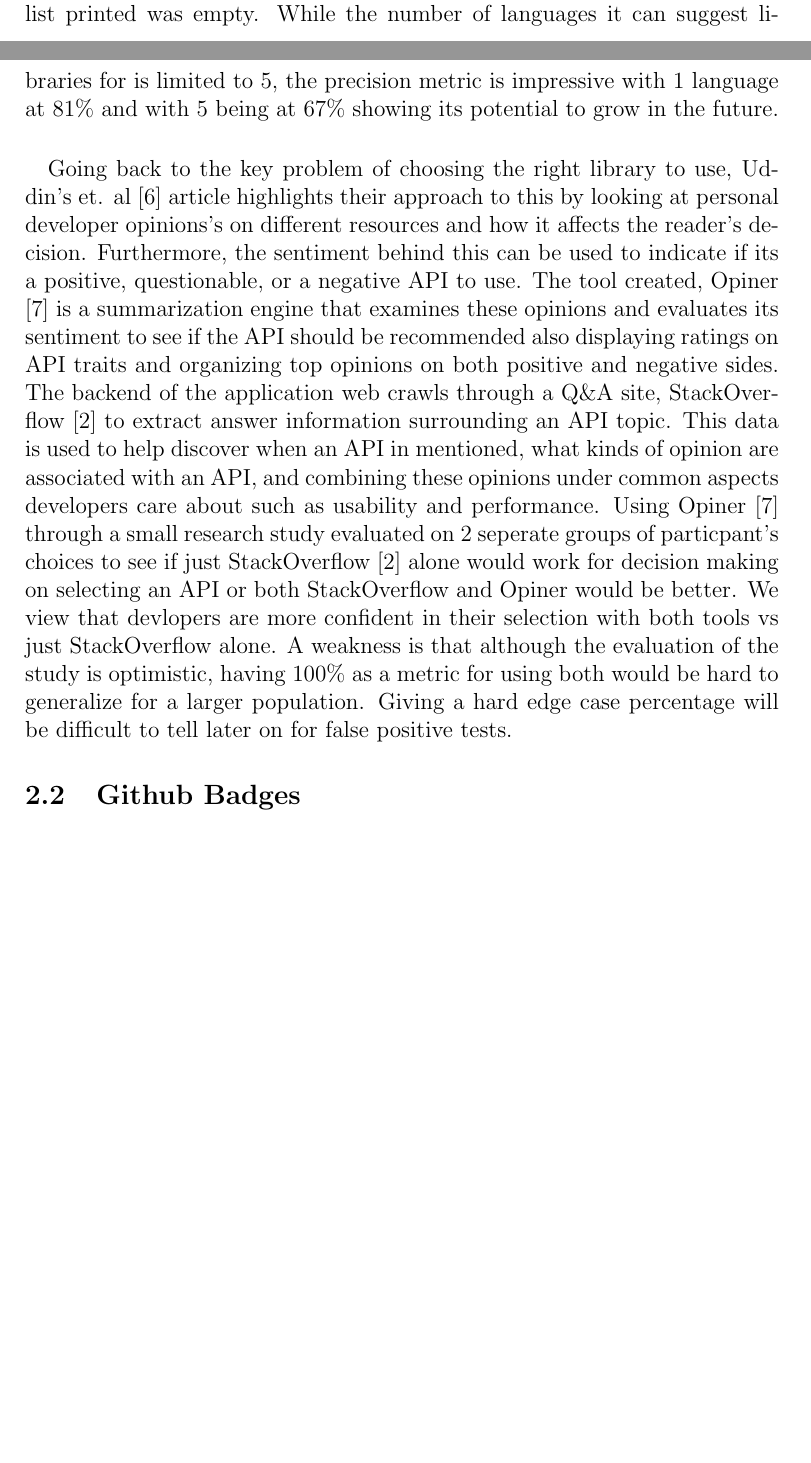
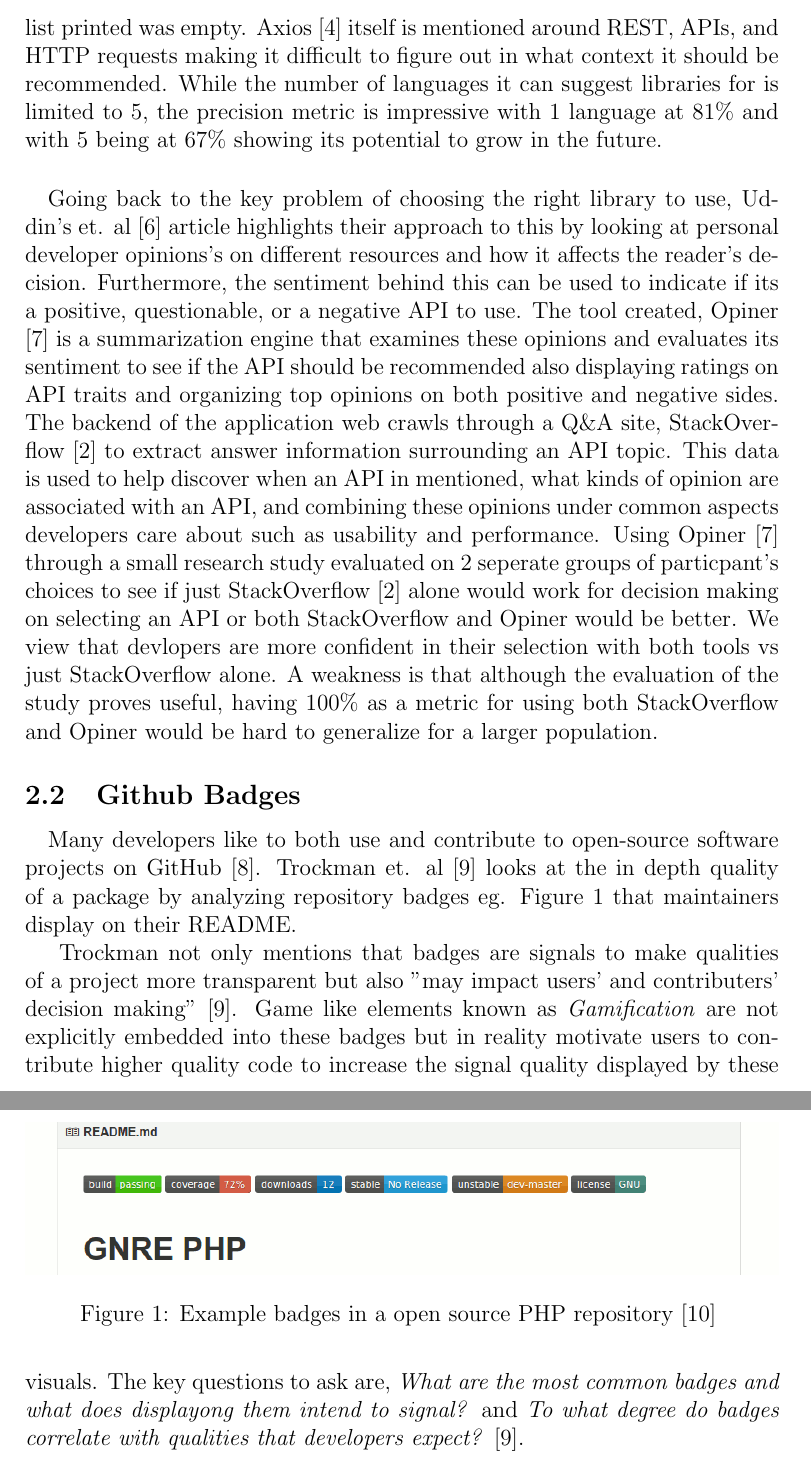
Before and after one commit to ualberta-smr/LibraryMetricsBadges, a LaTeX document (literature_review/reviewdoc/literature_review.tex): two parts of pages 2 and 3 of 5 before the commit and two parts of pages 3 and 4 of 7 after it, joined at a grey line, cut at the place of the change, the shorter picture padded with empty space. Compiled offline with pdfLaTeX.

Commit message:
Start process on analysis of github badges and their intended effects on dev's choices
Write starter template to help build discussion on topic with some comments to
help hashout key questions, analysis, and final results with personal opinions

```diff
--- a/literature_review/reviewdoc/literature_review.tex
+++ b/literature_review/reviewdoc/literature_review.tex
@@ -1,6 +1,8 @@
 \documentclass[12pt]{article}
 
-    \usepackage[hyphens,spaces,obeyspaces]{url}
+\usepackage[hyphens,spaces,obeyspaces]{url}
+\usepackage{graphicx}
+\graphicspath{ {./images/} }
 
 
 \title{CMPUT 499 Literature Review}
@@ -61,6 +63,7 @@ While trying out the application myself, I found that search results would only
 libraries that are mentioned in specific contexts.
 Axios \cite{axios} a popular Javascript HTTP library should output expected
 recomendations like Requests \cite{requests} module for Python but the actual list printed was empty.
+Axios \cite{axios} itself is mentioned around REST, APIs, and HTTP requests making it difficult to figure out in what context it should be recommended.
 While the number of languages it can suggest libraries for is limited to 5, the precision metric is impressive
 with 1 language at 81\% and with 5 being at 67\% showing its potential to grow in the future.
 
@@ -78,12 +81,36 @@ are associated with an API, and combining these opinions under common aspects de
 Using Opiner \cite{opiner} through a small research study evaluated on 2 seperate groups of particpant's choices to see if
 just StackOverflow \cite{stackoverflow} alone would work for decision making on selecting an API or both StackOverflow and Opiner would be better.
 We view that devlopers are more confident in their selection with both tools vs just StackOverflow alone.
-A weakness is that although the evaluation of the study is optimistic, having 100\% as a metric for using both
-would be hard to generalize for a larger population. Giving a hard edge case percentage will be difficult to tell later on for false positive tests.
+A weakness is that although the evaluation of the study proves useful, having 100\% as a metric for using both StackOverflow and Opiner
+would be hard to generalize for a larger population.
 
 \subsection{Github Badges}
 \paragraph{}
-TODO) Talk about NPM repo badge article
-% weaknesses survey used had too low of a population and thus is hard to generalize
+Many developers like to both use and contribute to open-source software projects on GitHub \cite{github}.
+Trockman et. al \cite{githubbadges} looks at the in depth quality of a package by analyzing repository badges eg. Figure \ref{phpbadge} that maintainers display on their README.
+
+% FIX FORMATING OF IMAGE SO TEXT CAN BE PRINTED UNDERNEATH IMAGE
+\begin{figure}
+    \centering
+    \includegraphics[width=\textwidth,height=6cm,keepaspectratio=true]{gnrephpbadges}
+    \caption{
+        Example badges in a open source PHP repository \protect\cite{badgeimage}
+    }
+    \label{phpbadge}
+\end{figure}
+
+Trockman not only mentions that badges are signals to make qualities of a project more transparent but also "may impact users' and contributers' decision making" \cite{githubbadges}.
+Game like elements known as \textit{Gamification} are not explicitly embedded into these badges but in reality motivate users to contribute higher quality code to increase the signal quality
+displayed by these visuals.
+The key questions to ask are, \textit{What are the most common badges and what does displayong them intend to signal?} and \textit{To what degree do badges correlate with qualities that developers expect?} \cite{githubbadges}.
+
+
+% look for main motivation behind project, goals, why they looked only at these prospects.
+% evidence for why this method is better??
+
+% results: badges that display build status, test, coverage, and updated dependendencies are positively correlated with better code practisies.
+% assessment signals that are more costly (took more work to produce) are better than conventional low quality badges that display something trivial already found on repo
+
+% weaknesses : survey used had too low of a population and thus is hard to generalize
 % to the majority
 
```
Also changed, not shown: literature_review/reviewdoc/literature_review.bib (+27 -0 lines), literature_review/reviewdoc/images/gnrephpbadges.png (added), literature_review/reviewdoc/literature_review.pdf, literature_review/reviewdoc/literature_review.tex (6 more changed lines).
